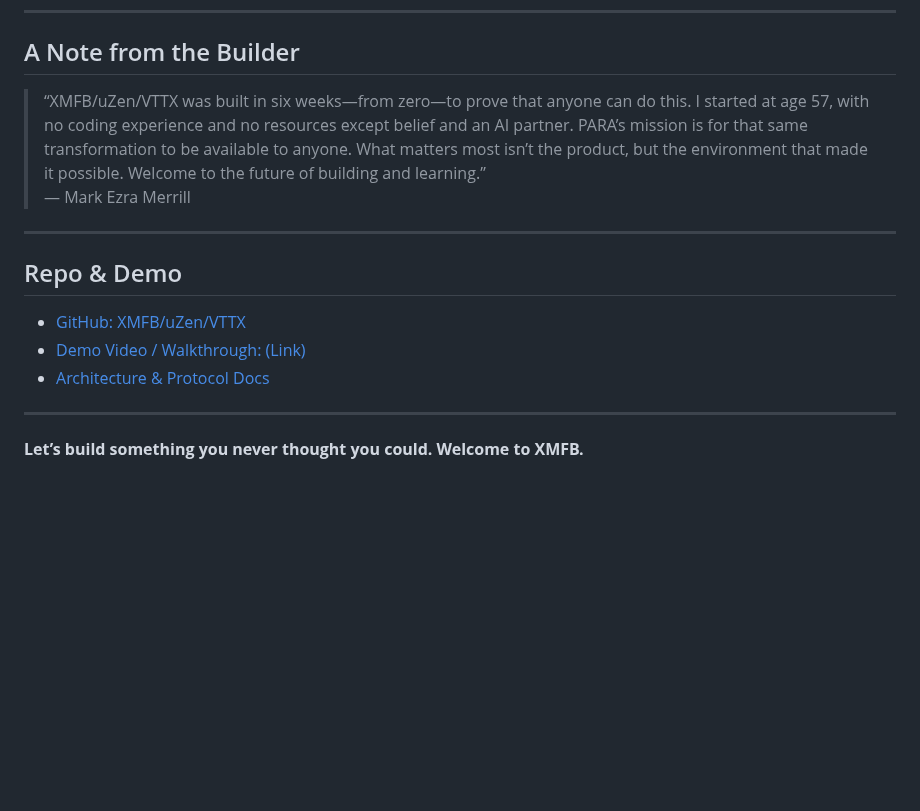
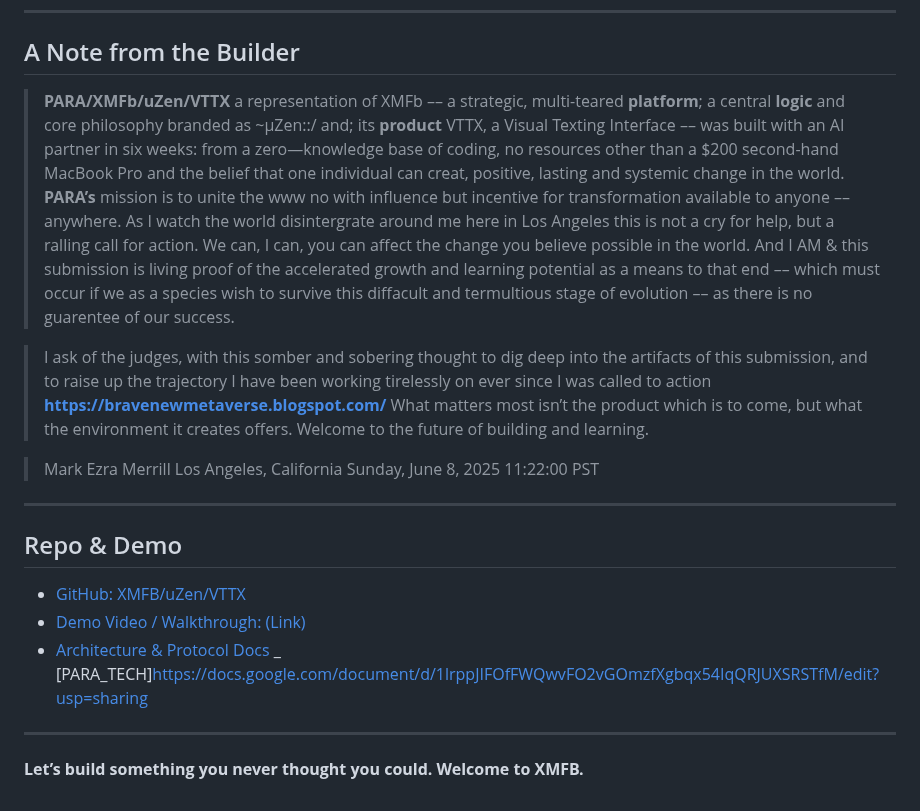
Before and after one commit to MEM237/smashTagr, a Markdown page: docs/dev_post.md, the part around the change. Drawn GitHub-style; blank space fills up the shorter version.

Commit message:
🌕 ltbl auto-commit at 2025-06-08 12:30:00

```diff
--- a/docs/dev_post.md
+++ b/docs/dev_post.md
@@ -91,9 +91,13 @@ PARA isn’t a product. It’s an environment, a method, and a movement.
 
 ## A Note from the Builder
 
-> “XMFB/uZen/VTTX was built in six weeks—from zero—to prove that anyone can do this. I started at age 57, with no coding experience and no resources except belief and an AI partner. PARA’s mission is for that same transformation to be available to anyone. What matters most isn’t the product, but the environment that made it possible. Welcome to the future of building and learning.”
-> — Mark Ezra Merrill
+> **PARA/XMFb/uZen/VTTX** a representation of XMFb –– a strategic, multi-teared **platform**; a central **logic** and core philosophy branded as ~μZen::/ and; its **product** VTTX, a Visual Texting Interface –– was built with an AI partner in six weeks: from a zero—knowledge base of coding, no resources other than a $200 second-hand MacBook Pro and the belief that one individual can creat, positive, lasting and systemic change in the world. **PARA’s** mission is to unite the www no with influence but incentive for transformation available to anyone –– anywhere. As I watch the world disintergrate around me here in Los Angeles this is not a cry for help, but a ralling call for action. We can, I can, you can affect the change you believe possible in the world. And I AM & this submission is living proof of the accelerated growth and learning potential as a means to that end –– which must occur if we as a species wish to survive this diffacult and termultious stage of evolution –– as there is no guarentee of our success.
 
+> I ask of the judges, with this somber and sobering thought to dig deep into the artifacts of this submission, and to raise up the trajectory I have been working tirelessly on ever since I was called to action **https://bravenewmetaverse.blogspot.com/** What matters most isn’t the product which is to come, but what the environment it creates offers. Welcome to the future of building and learning.
+
+> Mark Ezra Merrill
+> Los Angeles, California
+> Sunday, June 8, 2025 11:22:00 PST
 ---
 
 ## Repo & Demo
@@ -101,7 +105,7 @@ PARA isn’t a product. It’s an environment, a method, and a movement.
 - [GitHub: XMFB/uZen/VTTX](https://github.com/MEM237/para)
 - [Demo Video / Walkthrough: (Link)](https://link.to.demo)
 - [Architecture & Protocol Docs](docs/ARCHITECTURE.md)
-
+_ [PARA_TECH]https://docs.google.com/document/d/1lrppJIFOfFWQwvFO2vGOmzfXgbqx54IqQRJUXSRSTfM/edit?usp=sharing
 ---
 
 **Let’s build something you never thought you could. Welcome to XMFB.**
```
